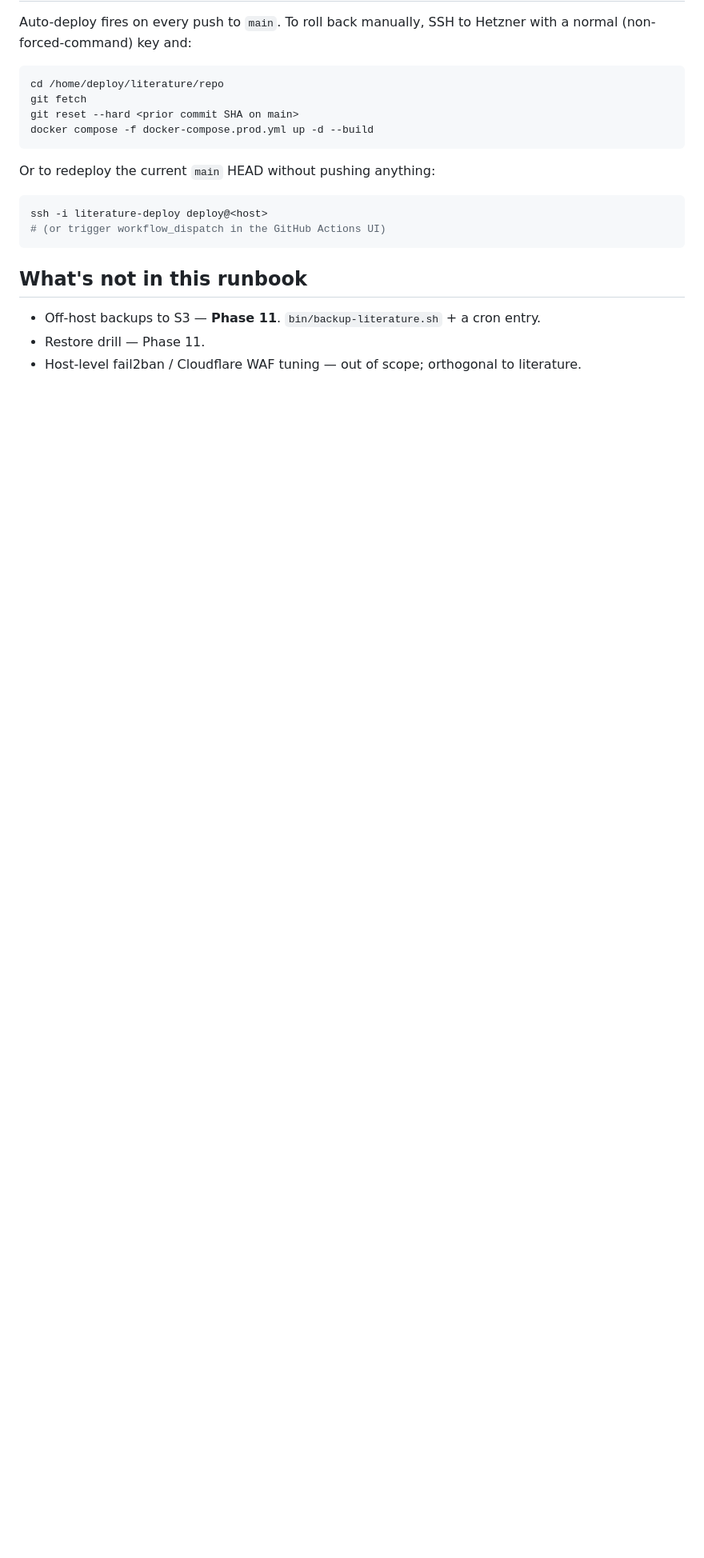
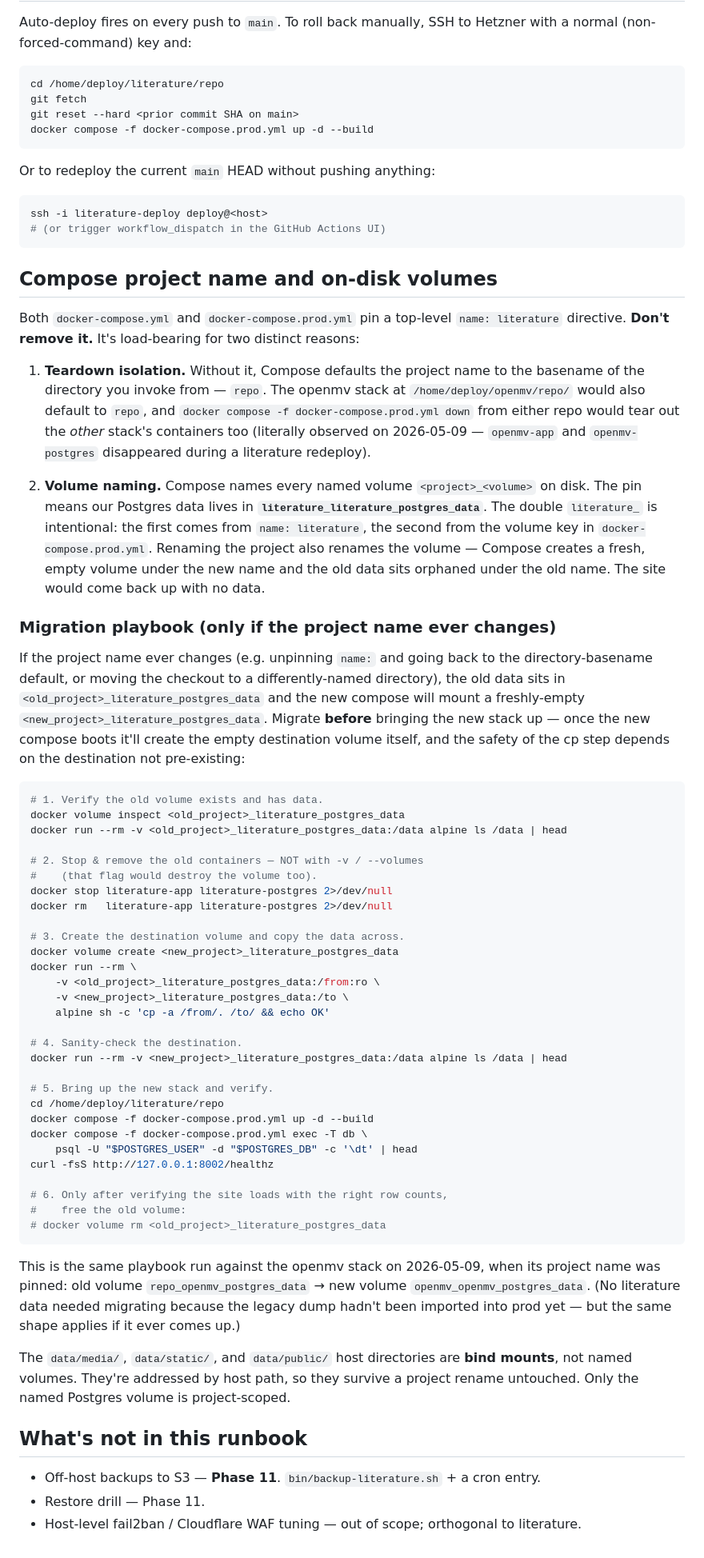
Before and after one commit to kgdunn/Django-app-Literature-database, a Markdown page: docs/deploy.md, the part around the change. Shown at 80% size. Drawn GitHub-style; blank space fills up the shorter version.

Commit message:
Document compose project-name + Postgres volume migration
PR #43 pinned name: literature in both compose files. Capture the
on-disk consequences in docs/deploy.md so the next operator (or me
in six months) doesn't re-discover them:

- Why the pin is load-bearing (sibling-stack teardown isolation +
  the <project>_<volume> on-disk naming).
- The migration playbook for moving Postgres data between project
  names (cp -a between named volumes via a throwaway alpine
  container; stop/rm without -v so the source volume isn't
  destroyed).
- Cross-reference to the 2026-05-09 openmv migration as a worked
  example (repo_openmv_postgres_data -> openmv_openmv_postgres_data).
- Note that data/media, data/static, data/public bind mounts are
  project-rename-immune.

CLAUDE.md gets a one-bullet pointer in Production Deployment.

````diff
--- a/docs/deploy.md
+++ b/docs/deploy.md
@@ -317,6 +317,54 @@ ssh -i literature-deploy deploy@<host>
 # (or trigger workflow_dispatch in the GitHub Actions UI)
 ```
 
+## Compose project name and on-disk volumes
+
+Both `docker-compose.yml` and `docker-compose.prod.yml` pin a top-level `name: literature` directive. **Don't remove it.** It's load-bearing for two distinct reasons:
+
+1. **Teardown isolation.** Without it, Compose defaults the project name to the basename of the directory you invoke from — `repo`. The openmv stack at `/home/deploy/openmv/repo/` would also default to `repo`, and `docker compose -f docker-compose.prod.yml down` from either repo would tear out the *other* stack's containers too (literally observed on 2026-05-09 — `openmv-app` and `openmv-postgres` disappeared during a literature redeploy).
+
+2. **Volume naming.** Compose names every named volume `<project>_<volume>` on disk. The pin means our Postgres data lives in **`literature_literature_postgres_data`**. The double `literature_` is intentional: the first comes from `name: literature`, the second from the volume key in `docker-compose.prod.yml`. Renaming the project also renames the volume — Compose creates a fresh, empty volume under the new name and the old data sits orphaned under the old name. The site would come back up with no data.
+
+### Migration playbook (only if the project name ever changes)
+
+If the project name ever changes (e.g. unpinning `name:` and going back to the directory-basename default, or moving the checkout to a differently-named directory), the old data sits in `<old_project>_literature_postgres_data` and the new compose will mount a freshly-empty `<new_project>_literature_postgres_data`. Migrate **before** bringing the new stack up — once the new compose boots it'll create the empty destination volume itself, and the safety of the cp step depends on the destination not pre-existing:
+
+```bash
+# 1. Verify the old volume exists and has data.
+docker volume inspect <old_project>_literature_postgres_data
+docker run --rm -v <old_project>_literature_postgres_data:/data alpine ls /data | head
+
+# 2. Stop & remove the old containers — NOT with -v / --volumes
+#    (that flag would destroy the volume too).
+docker stop literature-app literature-postgres 2>/dev/null
+docker rm   literature-app literature-postgres 2>/dev/null
+
+# 3. Create the destination volume and copy the data across.
+docker volume create <new_project>_literature_postgres_data
+docker run --rm \
+    -v <old_project>_literature_postgres_data:/from:ro \
+    -v <new_project>_literature_postgres_data:/to \
+    alpine sh -c 'cp -a /from/. /to/ && echo OK'
+
+# 4. Sanity-check the destination.
+docker run --rm -v <new_project>_literature_postgres_data:/data alpine ls /data | head
+
+# 5. Bring up the new stack and verify.
+cd /home/deploy/literature/repo
+docker compose -f docker-compose.prod.yml up -d --build
+docker compose -f docker-compose.prod.yml exec -T db \
+    psql -U "$POSTGRES_USER" -d "$POSTGRES_DB" -c '\dt' | head
+curl -fsS http://127.0.0.1:8002/healthz
+
+# 6. Only after verifying the site loads with the right row counts,
+#    free the old volume:
+# docker volume rm <old_project>_literature_postgres_data
+```
+
+This is the same playbook run against the openmv stack on 2026-05-09, when its project name was pinned: old volume `repo_openmv_postgres_data` → new volume `openmv_openmv_postgres_data`. (No literature data needed migrating because the legacy dump hadn't been imported into prod yet — but the same shape applies if it ever comes up.)
+
+The `data/media/`, `data/static/`, and `data/public/` host directories are **bind mounts**, not named volumes. They're addressed by host path, so they survive a project rename untouched. Only the named Postgres volume is project-scoped.
+
 ## What's not in this runbook
 
 - Off-host backups to S3 — **Phase 11**. `bin/backup-literature.sh` + a cron entry.
````
Also changed, not shown: CLAUDE.md (+1 -0 lines).
